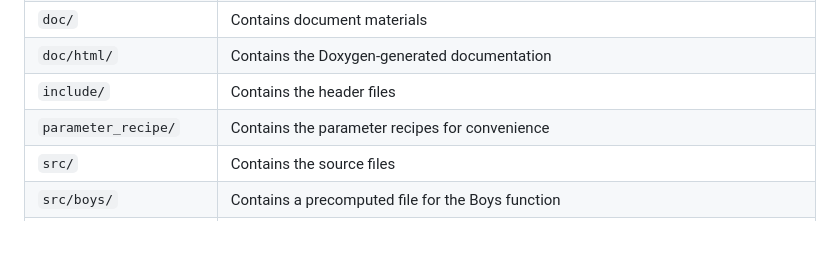
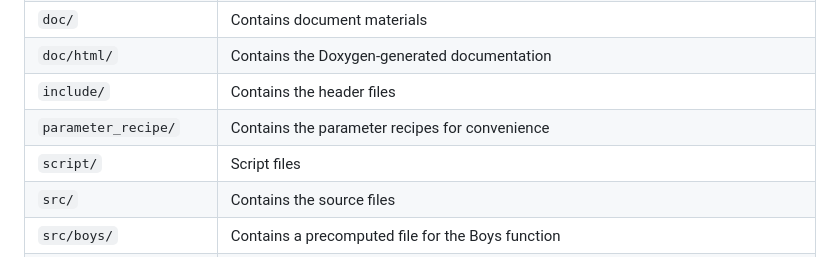
Before and after one commit to mitsuboh/GANSU_SYCL, a Markdown page: README.md, the part around the change. Rendered like a GitHub page.

```diff
--- a/README.md
+++ b/README.md
@@ -114,6 +114,7 @@ GANSU (GPU Accelerated Numerical Simulation Utility) is an open-source quantum c
 | `doc/html/` | Contains the Doxygen-generated documentation |
 | `include/` | Contains the header files |
 | `parameter_recipe/` | Contains the parameter recipes for convenience |
+| `script/` | Script files |
 | `src/` | Contains the source files |
 | `src/boys/` | Contains a precomputed file for the Boys function |
 | `test/` | Contains the test files |
```
